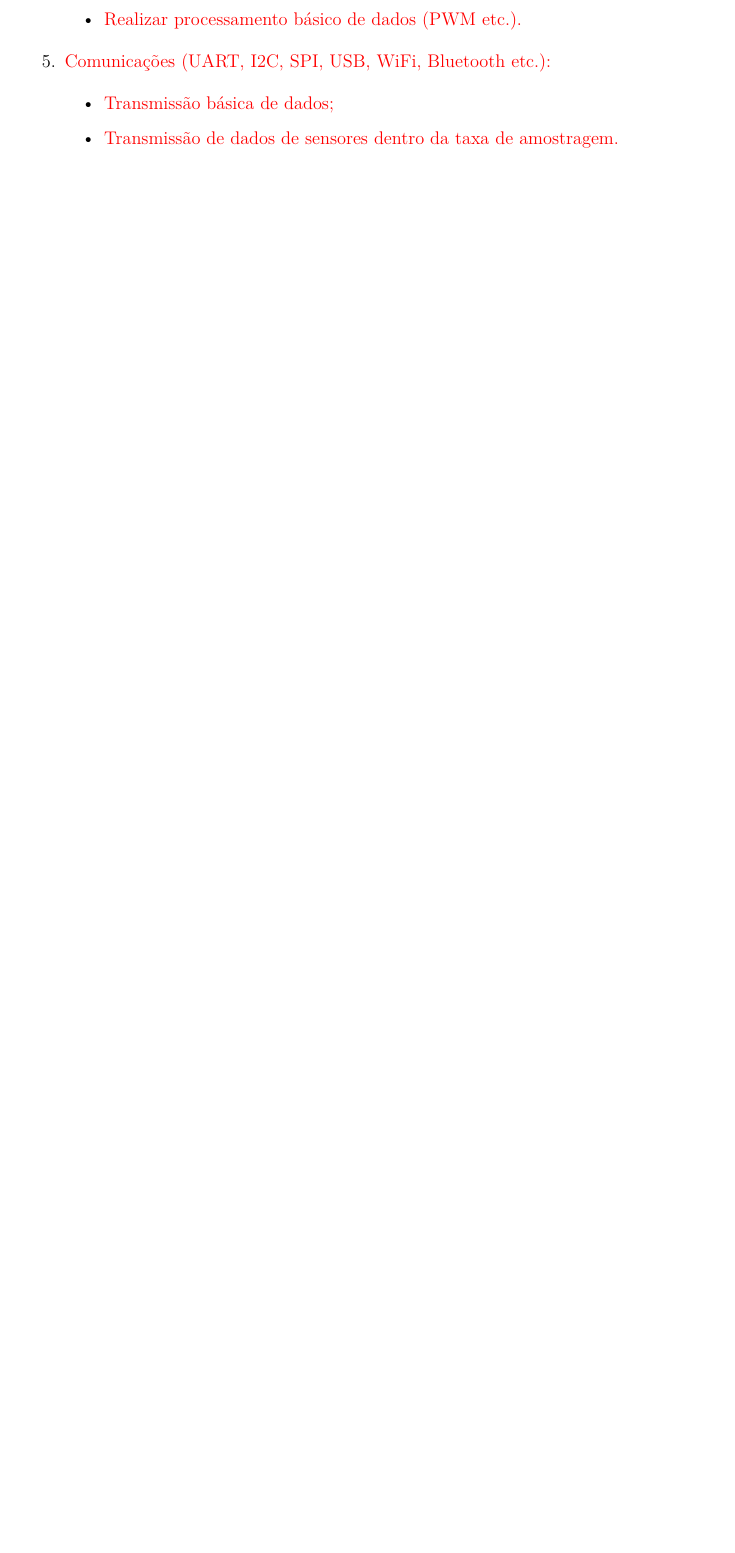
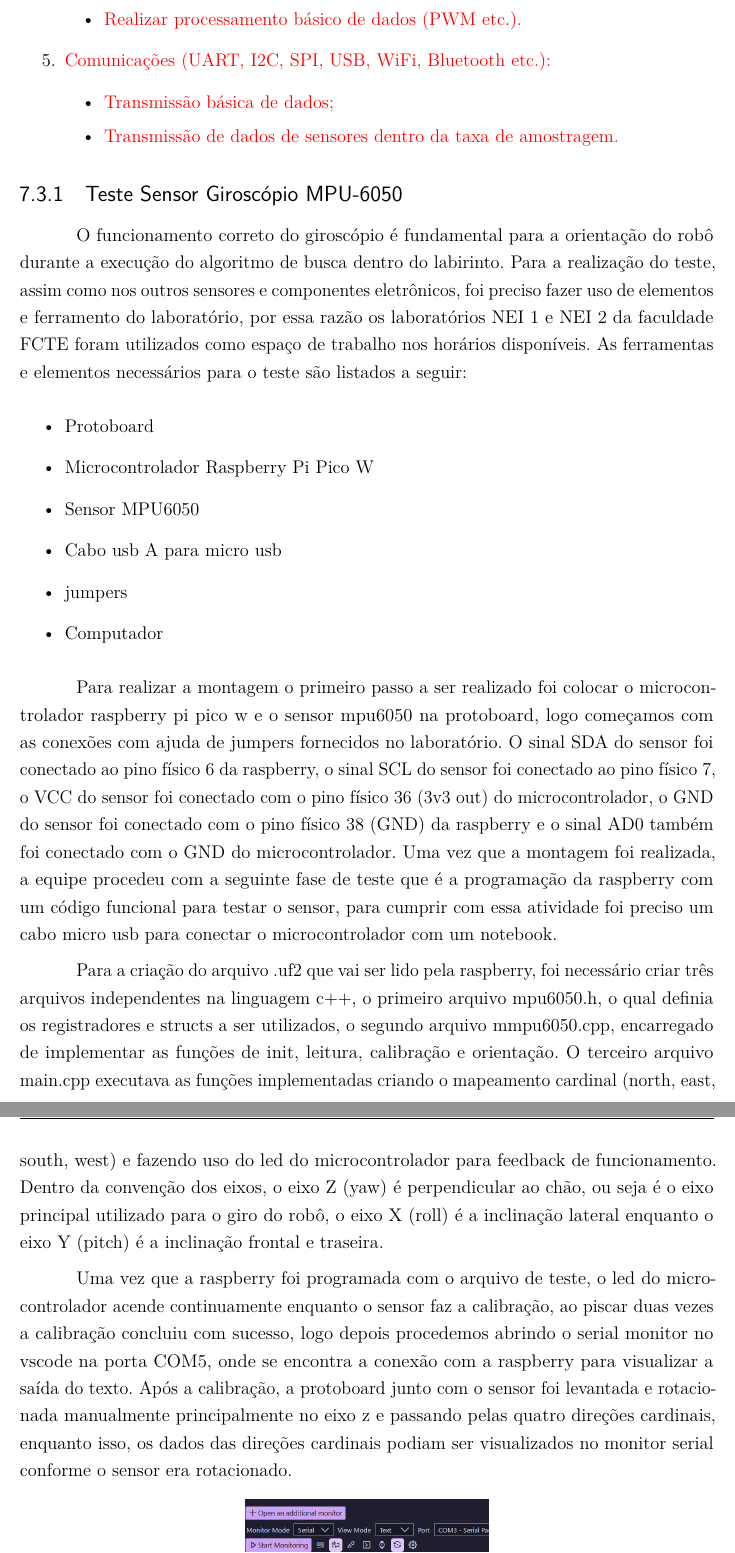
Before and after one commit to fcte-pi1/2026_1_PI1_Grupo02_Juliana, a LaTeX thesis (docs/relatorio/relatorio.tex, which reads docs/relatorio/editaveis/09_resultados.tex): part of page 47 of 56 before the commit and two parts of pages 47 and 48 of 58 after it, the two joined at a grey line, cut so that both start at the same text, the shorter picture padded with empty space. Compiled offline with pdfLaTeX.

Commit message:
adicionando teste de sensor mpu6050

```diff
--- a/docs/relatorio/editaveis/09_resultados.tex
+++ b/docs/relatorio/editaveis/09_resultados.tex
@@ -68,3 +68,21 @@ Para a validação das medidas obtidas, foi seguido um protocolo para coleta de
     \end{itemize}
 \end{enumerate}
 
+\subsection{Teste Sensor Giroscópio MPU-6050}
+
+\textcolor{black}{O funcionamento correto do giroscópio é fundamental para a orientação do robô durante a execução do algoritmo de busca dentro do labirinto. Para a realização do teste, assim como nos outros sensores e componentes eletrônicos, foi preciso fazer uso de elementos e ferramento do laboratório, por essa razão os laboratórios NEI 1 e NEI 2 da faculdade FCTE foram utilizados como espaço de trabalho nos horários disponíveis. As ferramentas e elementos necessários para o teste são listados a seguir:}
+
+\begin{itemize}
+        \item \textcolor{black}{Protoboard}
+        \item \textcolor{black}{Microcontrolador Raspberry Pi Pico W}
+        \item \textcolor{black}{Sensor MPU6050}
+        \item \textcolor{black}{Cabo usb A para micro usb}
+        \item \textcolor{black}{jumpers}
+        \item \textcolor{black}{Computador}
+\end{itemize}
+
+\textcolor{black}{Para realizar a montagem o primeiro passo a ser realizado foi colocar o microcontrolador raspberry pi pico w e o sensor mpu6050 na protoboard, logo começamos com as conexões com ajuda de jumpers fornecidos no laboratório. O sinal SDA do sensor foi conectado ao pino físico 6 da raspberry, o sinal SCL do sensor foi conectado ao pino físico 7, o VCC do sensor foi conectado com o pino físico 36 (3v3 out) do microcontrolador, o GND do sensor foi conectado com o pino físico 38 (GND) da raspberry e o sinal AD0 também foi conectado com o GND do microcontrolador. Uma vez que a montagem foi realizada, a equipe procedeu com a seguinte fase de teste que é a programação da raspberry com um código funcional para testar o sensor, para cumprir com essa atividade foi preciso um cabo micro usb para conectar o microcontrolador com um notebook.}
+
+\textcolor{black}{Para a criação do arquivo .uf2 que vai ser lido pela raspberry, foi necessário criar três arquivos independentes na linguagem c++, o primeiro arquivo mpu6050.h, o qual definia os registradores e structs a ser utilizados, o segundo arquivo mmpu6050.cpp, encarregado de implementar as funções de init, leitura, calibração e orientação. O terceiro arquivo main.cpp executava as funções implementadas criando o mapeamento cardinal (north, east, south, west) e fazendo uso do led do microcontrolador para feedback de funcionamento. Dentro da convenção dos eixos, o eixo Z (yaw) é perpendicular ao chão, ou seja é o eixo principal utilizado para o giro do robô, o eixo X (roll) é a inclinação lateral enquanto o eixo Y (pitch) é a inclinação frontal e traseira.}
+
+\textcolor{black}{Uma vez que a raspberry foi programada com o arquivo de teste, o led do microcontrolador acende continuamente enquanto o sensor faz a calibração, ao piscar duas vezes a calibração concluiu com sucesso, logo depois procedemos abrindo o serial monitor no vscode na porta COM5, onde se encontra a conexão com a raspberry para visualizar a saída do texto. Após a calibração, a protoboard junto com o sensor foi levantada e rotacionada manualmente principalmente no eixo z e passando pelas quatro direções cardinais, enquanto isso, os dados das direções cardinais podiam ser visualizados no monitor serial conforme o sensor era rotacionado.}
```
Also changed, not shown: docs/relatorio/figuras/teste_mpu6050.png (added), docs/relatorio/editaveis/09_resultados.tex (8 more changed lines).
